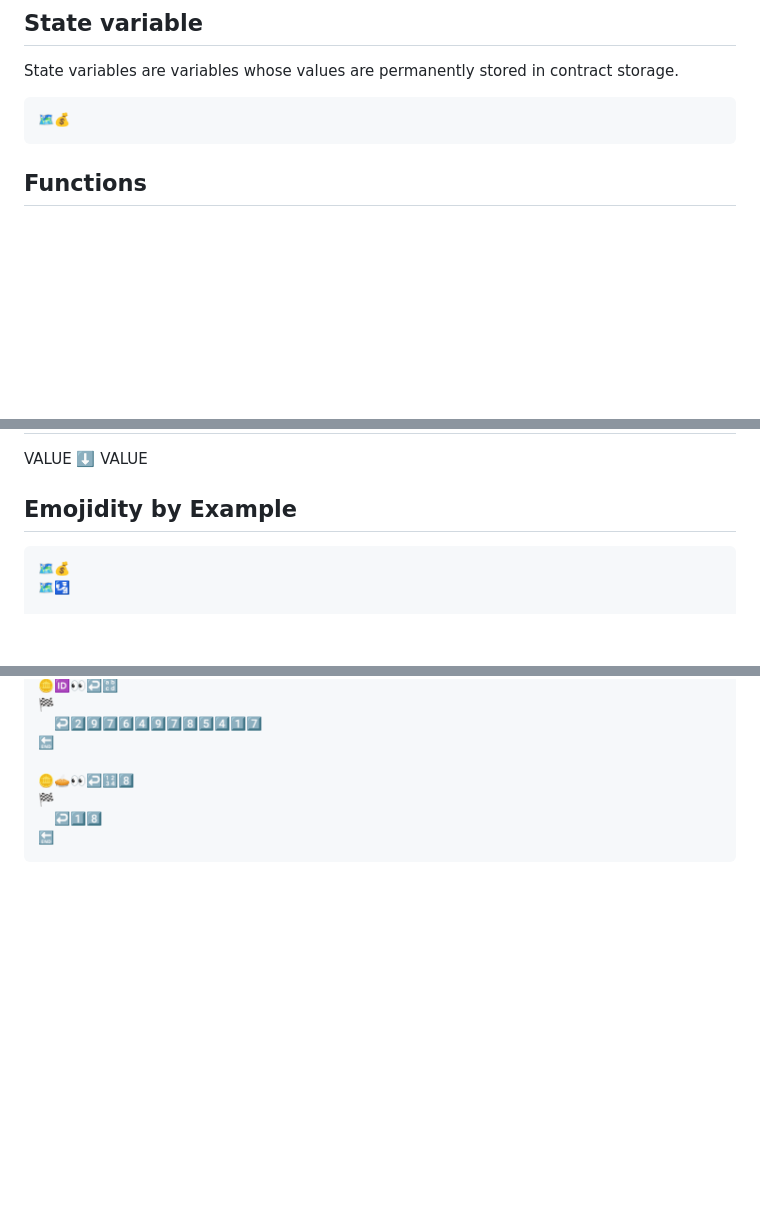
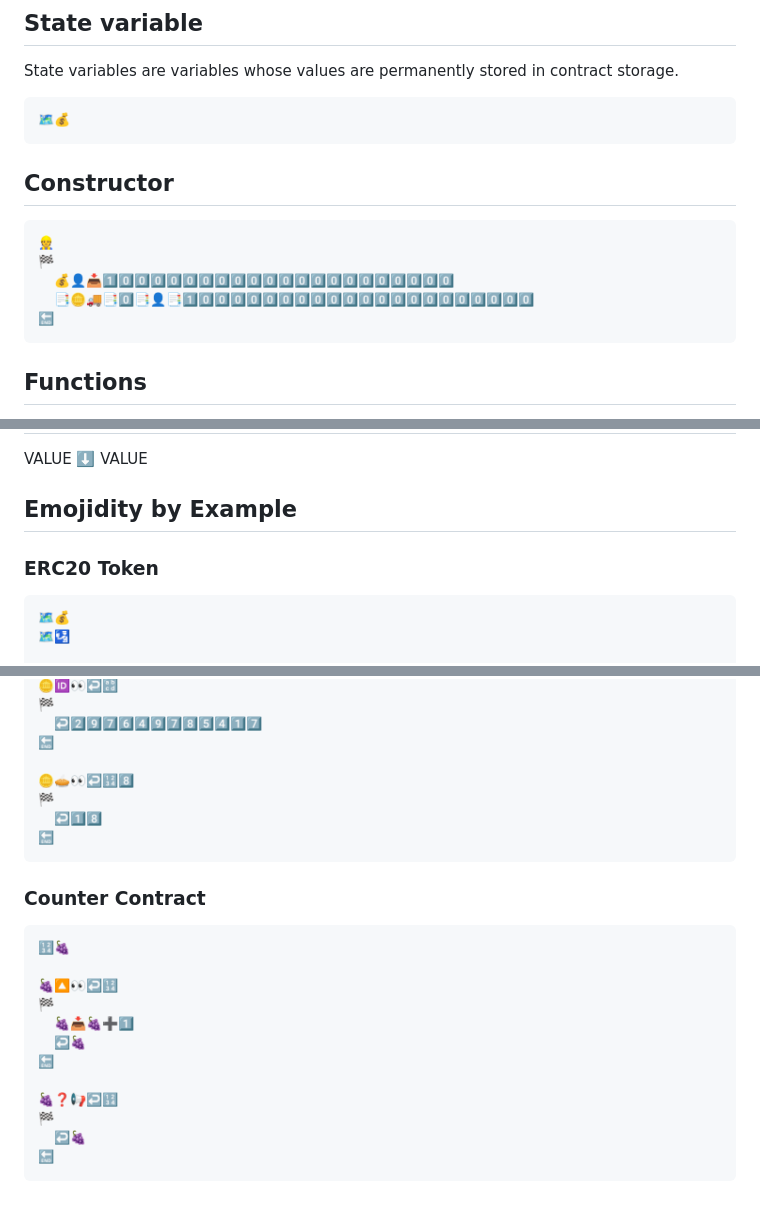
Before and after one commit to Turupawn/emojity, a Markdown page: docs/Readme.md, 3 parts joined by grey strips. GitHub-like rendering; blank space fills up the shorter version.

Commit message:
👀 sum readme

````diff
--- a/docs/Readme.md
+++ b/docs/Readme.md
@@ -10,6 +10,16 @@ State variables are variables whose values are permanently stored in contract st
 
 ```
 🗺️💰
+```
+
+## Constructor
+
+```
+👷
+🏁
+  💰👤📥1️⃣0️⃣0️⃣0️⃣0️⃣0️⃣0️⃣0️⃣0️⃣0️⃣0️⃣0️⃣0️⃣0️⃣0️⃣0️⃣0️⃣0️⃣0️⃣0️⃣0️⃣0️⃣
+  📑🪙🚚📑0️⃣📑👤📑1️⃣0️⃣0️⃣0️⃣0️⃣0️⃣0️⃣0️⃣0️⃣0️⃣0️⃣0️⃣0️⃣0️⃣0️⃣0️⃣0️⃣0️⃣0️⃣0️⃣0️⃣0️⃣
+🔚
 ```
 
 ## Functions
@@ -158,6 +168,8 @@ VALUE ⬇️ VALUE
 
 ## Emojidity by Example
 
+### ERC20 Token
+
 ```
 🗺️💰
 🗺️🛂
@@ -221,3 +233,20 @@ VALUE ⬇️ VALUE
   ↩️1️⃣8️⃣
 🔚
 ```
+
+### Counter Contract
+
+```
+🔢🍇
+
+🍇🔼👀↩️🔢
+🏁
+  🍇📥🍇➕1️⃣
+  ↩️🍇
+🔚
+
+🍇❓📢↩️🔢
+🏁
+  ↩️🍇
+🔚
+```
````
